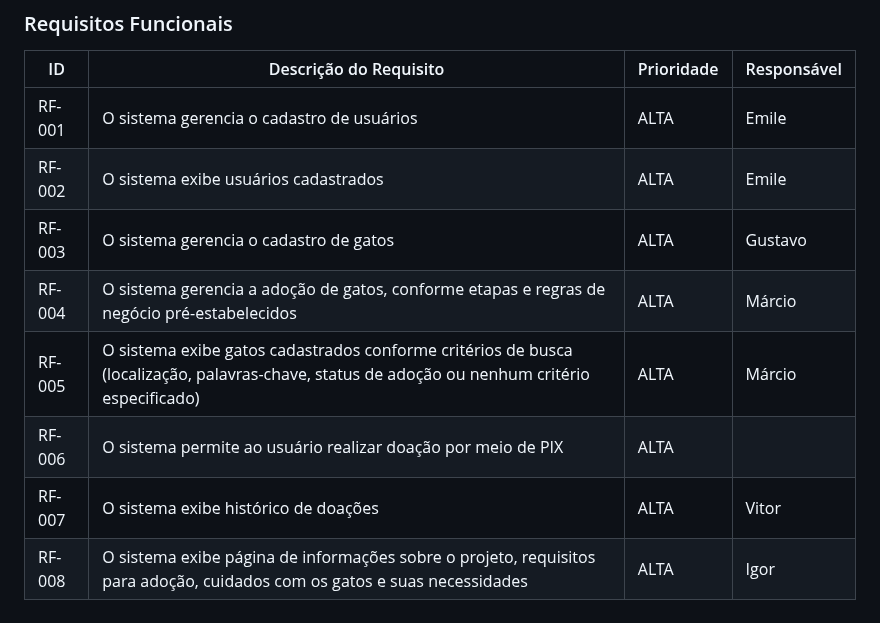
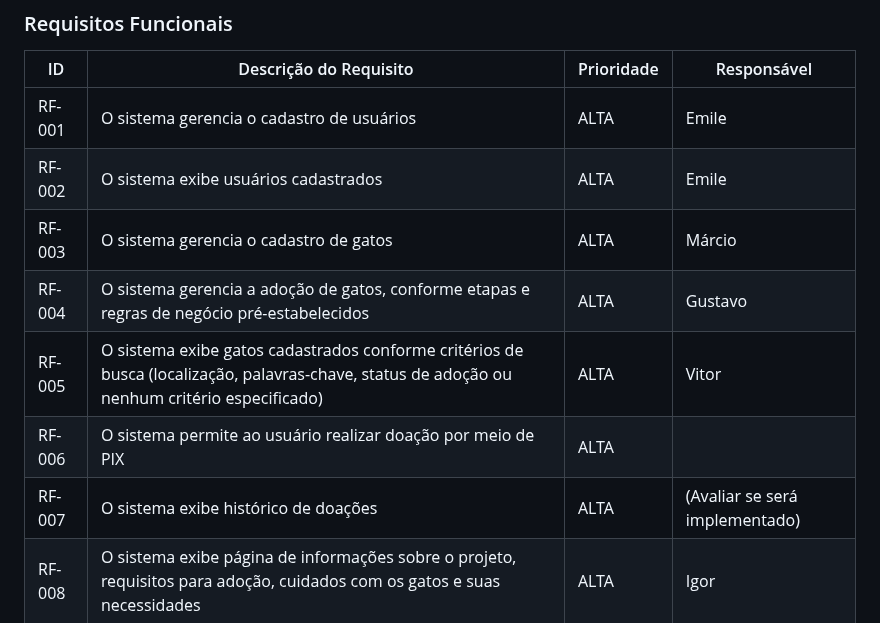
Before and after one commit to ICEI-PUC-Minas-PMV-ADS/pmv-ads-2023-1-e1-proj-web-t14-pmv-ads-2023-1-e1-proj-web-t14-g3-mmiau, a Markdown page: docs/02-Especificação do Projeto.md, the part around the change. Drawn GitHub-style.

```diff
--- a/docs/02-Especificação do Projeto.md
+++ b/docs/02-Especificação do Projeto.md
@@ -42,11 +42,11 @@ As tabelas que se seguem apresentam os requisitos funcionais e não funcionais q
 |---|---|---|---|
 |RF-001|O sistema gerencia o cadastro de usuários	|ALTA| Emile |
 |RF-002|	O sistema exibe usuários cadastrados     |ALTA| Emile |
-|RF-003|	O sistema gerencia o cadastro de gatos |ALTA| Gustavo |
-|RF-004|	O sistema gerencia a adoção de gatos, conforme etapas e regras de negócio pré-estabelecidos |ALTA|  Márcio |
-|RF-005|	O sistema exibe gatos cadastrados conforme critérios de busca (localização, palavras-chave, status de adoção ou nenhum critério especificado) |ALTA| Márcio |
+|RF-003|	O sistema gerencia o cadastro de gatos |ALTA| Márcio |
+|RF-004|	O sistema gerencia a adoção de gatos, conforme etapas e regras de negócio pré-estabelecidos |ALTA|  Gustavo |
+|RF-005|	O sistema exibe gatos cadastrados conforme critérios de busca (localização, palavras-chave, status de adoção ou nenhum critério especificado) |ALTA| Vitor |
 |RF-006|	O sistema permite ao usuário realizar doação por meio de PIX |ALTA|
-|RF-007|	O sistema exibe histórico de doações	|ALTA| Vitor |
+|RF-007|	O sistema exibe histórico de doações	|ALTA| (Avaliar se será implementado) |
 |RF-008| O sistema exibe página de informações sobre o projeto, requisitos para adoção, cuidados com os gatos e suas necessidades |ALTA| Igor |
 
 
```
